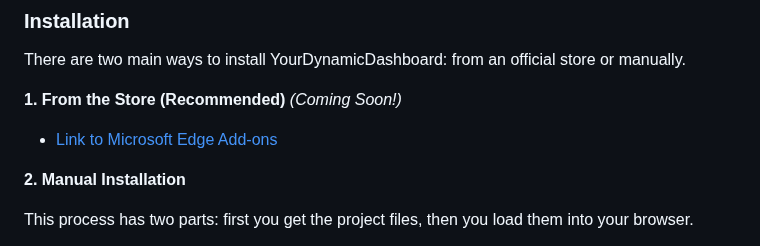
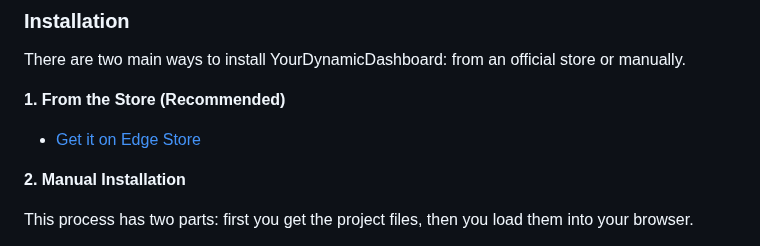
Before and after one commit to xtditom/YourDynamicDashboard, a Markdown page: README.md, the part around the change. GitHub-like rendering.

Commit message:
Added MS Edge Store download link

```diff
--- a/README.md
+++ b/README.md
@@ -101,8 +101,7 @@ YourDynamicDashboard is packed with features to enhance your new tab page, organ
 There are two main ways to install YourDynamicDashboard: from an official store or manually.
 
 **1. From the Store (Recommended)**
-*(Coming Soon!)*
-* [Link to Microsoft Edge Add-ons]()
+* [Get it on Edge Store](https://microsoftedge.microsoft.com/addons/detail/yourdynamicdashboard/phhofebhbmicnfhmmdgikiddaboljnec)
 
 **2. Manual Installation**
 
```
